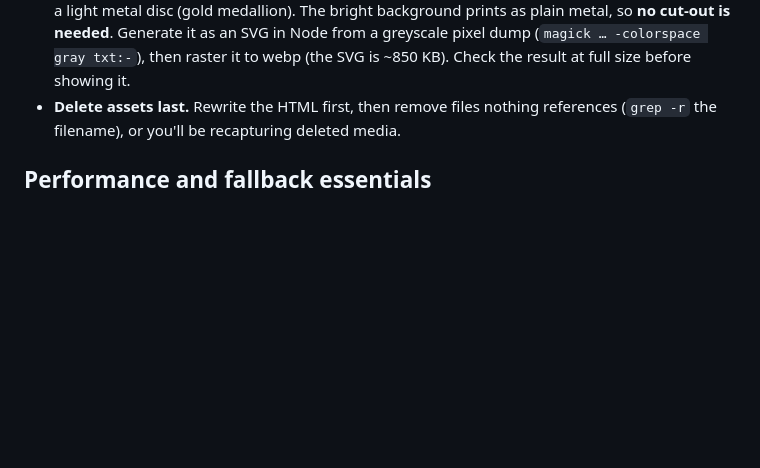
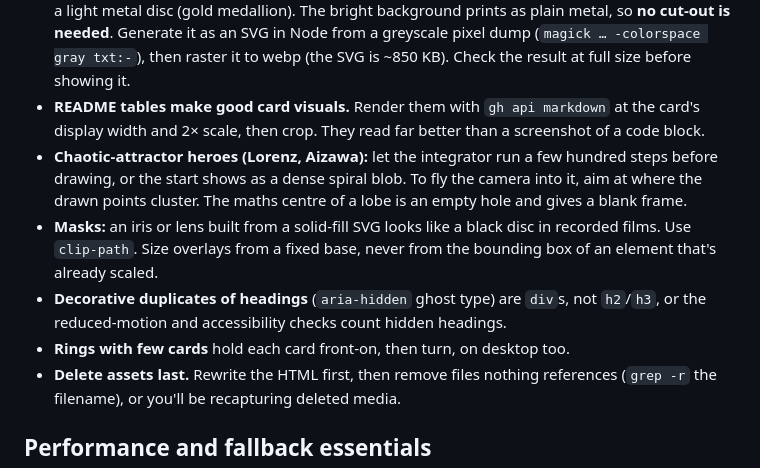
Before and after one commit to Shushant17711/impresario, a Markdown page: references/signature-moves.md, the part around the change. Rendered like a GitHub page; blank space fills up the shorter version.

Commit message:
Skill: field notes from the per-project-actor rework (README tables, attractor heroes, masks, ring holds)

```diff
--- a/references/signature-moves.md
+++ b/references/signature-moves.md
@@ -355,6 +355,18 @@ behind the actor (z-index layering) to sell depth.
   background prints as plain metal, so **no cut-out is needed**. Generate it as an SVG in
   Node from a greyscale pixel dump (`magick … -colorspace gray txt:-`), then raster it to
   webp (the SVG is ~850 KB). Check the result at full size before showing it.
+- **README tables make good card visuals.** Render them with `gh api markdown` at the
+  card's display width and 2× scale, then crop. They read far better than a screenshot
+  of a code block.
+- **Chaotic-attractor heroes (Lorenz, Aizawa):** let the integrator run a few hundred
+  steps before drawing, or the start shows as a dense spiral blob. To fly the camera
+  into it, aim at where the drawn points cluster. The maths centre of a lobe is an empty hole and gives a blank frame.
+- **Masks:** an iris or lens built from a solid-fill SVG looks like a black disc in
+  recorded films. Use `clip-path`. Size overlays from a fixed base, never from the
+  bounding box of an element that's already scaled.
+- **Decorative duplicates of headings** (`aria-hidden` ghost type) are `div`s, not
+  `h2`/`h3`, or the reduced-motion and accessibility checks count hidden headings.
+- **Rings with few cards** hold each card front-on, then turn, on desktop too.
 - **Delete assets last.** Rewrite the HTML first, then remove files nothing references
   (`grep -r` the filename), or you'll be recapturing deleted media.
 
```
